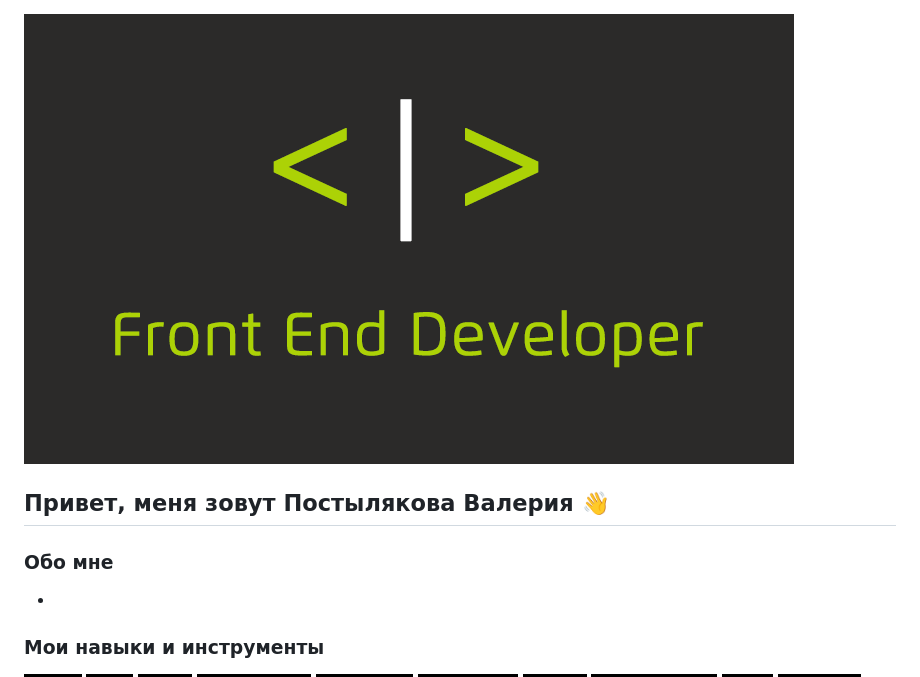
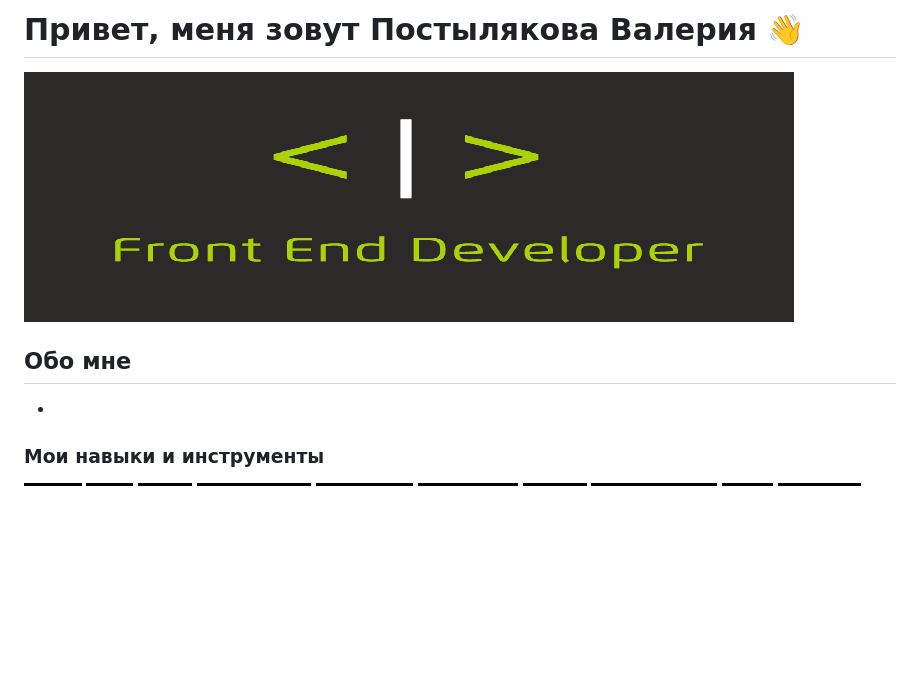
Before and after one commit to ValeriaPostylyakova/ValeriaPostylyakova, a Markdown page: README.md, the part around the change. GitHub-like rendering; pictures changed too: assets/frontend-developer.gif; badges without logos; blank space fills up the shorter version.

Commit message:
update images

```diff
--- a/README.md
+++ b/README.md
@@ -1,8 +1,8 @@
+# Привет, меня зовут Постылякова Валерия 👋
+
 ![Header](https://github.com/ValeriaPostylyakova/ValeriaPostylyakova/blob/main/assets/frontend-developer.gif)
 
-## Привет, меня зовут Постылякова Валерия 👋
-
-### Обо мне
+## Обо мне
 
 -
 
```
Also changed, not shown: 1 other file.
